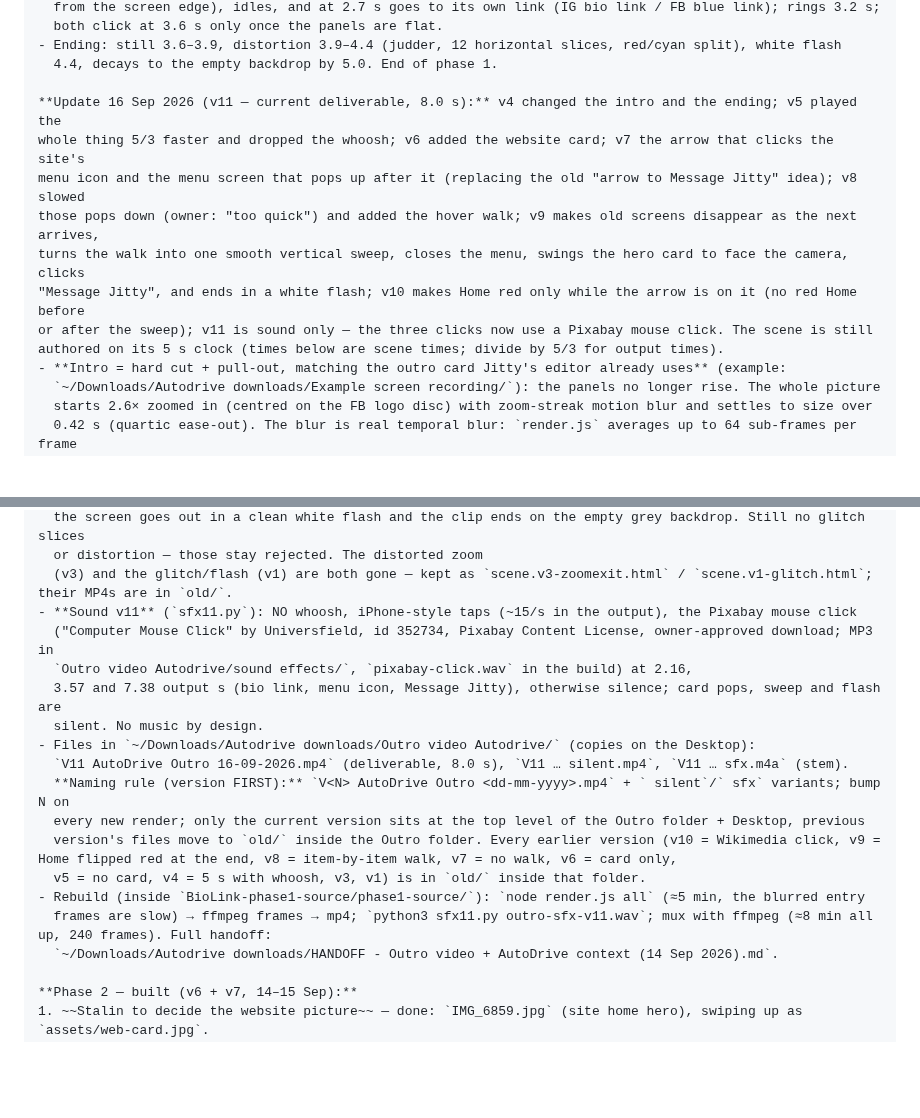
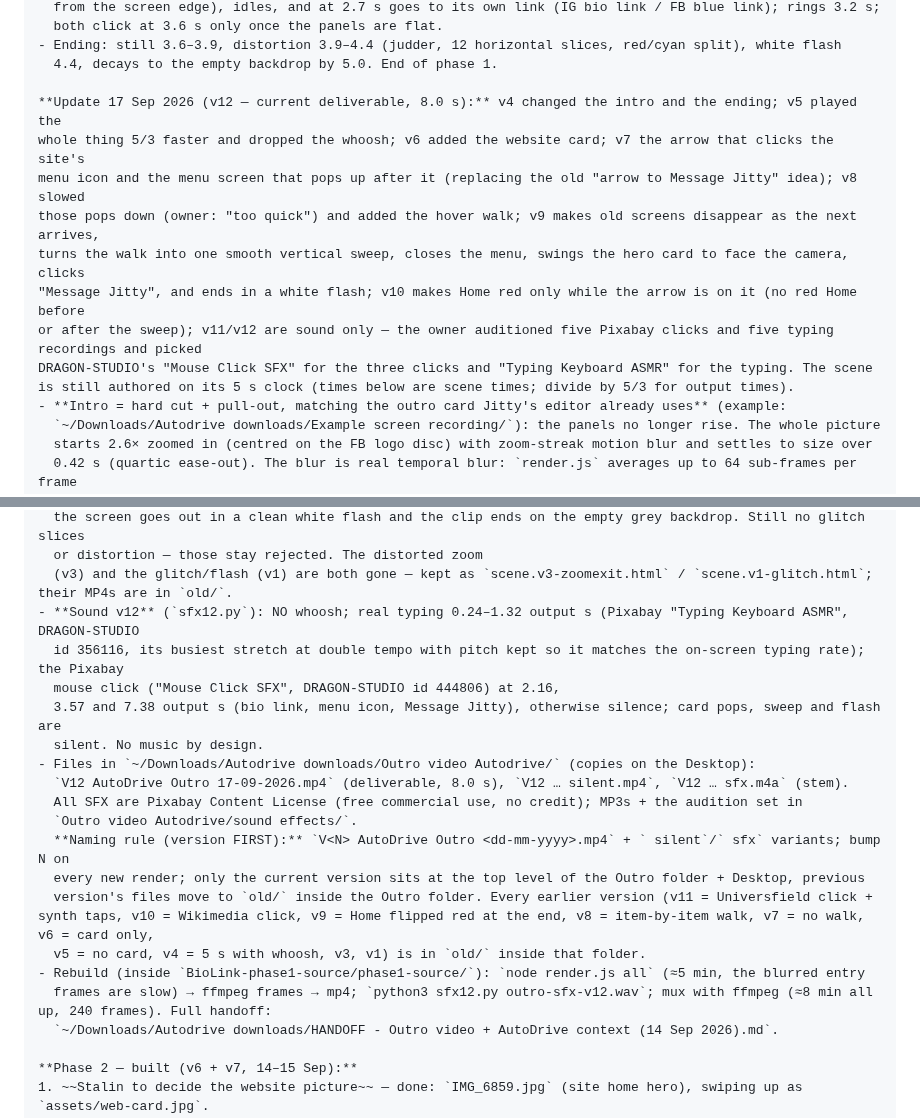
Before and after one commit to StalinS007/autodrive-salisbury-plain, a Markdown page: AUTODRIVE_PROJECT_CONTEXT.md, 2 parts joined by grey strips. GitHub-like rendering; blank space fills up the shorter version.

Commit message:
Context §7d: outro v12 — owner-picked Pixabay sounds (DRAGON-STUDIO click + ASMR typing)
Co-Authored-By: Claude Fable 5.1 <noreply@anthropic.com>

```diff
--- a/AUTODRIVE_PROJECT_CONTEXT.md
+++ b/AUTODRIVE_PROJECT_CONTEXT.md
@@ -502,13 +502,14 @@ website and to "Message Jitty". Built for Stalin to demo to Jitty. **Phase 1 is
 - Ending: still 3.6–3.9, distortion 3.9–4.4 (judder, 12 horizontal slices, red/cyan split), white flash
   4.4, decays to the empty backdrop by 5.0. End of phase 1.
 
-**Update 16 Sep 2026 (v11 — current deliverable, 8.0 s):** v4 changed the intro and the ending; v5 played the
+**Update 17 Sep 2026 (v12 — current deliverable, 8.0 s):** v4 changed the intro and the ending; v5 played the
 whole thing 5/3 faster and dropped the whoosh; v6 added the website card; v7 the arrow that clicks the site's
 menu icon and the menu screen that pops up after it (replacing the old "arrow to Message Jitty" idea); v8 slowed
 those pops down (owner: "too quick") and added the hover walk; v9 makes old screens disappear as the next arrives,
 turns the walk into one smooth vertical sweep, closes the menu, swings the hero card to face the camera, clicks
 "Message Jitty", and ends in a white flash; v10 makes Home red only while the arrow is on it (no red Home before
-or after the sweep); v11 is sound only — the three clicks now use a Pixabay mouse click. The scene is still authored on its 5 s clock (times below are scene times; divide by 5/3 for output times).
+or after the sweep); v11/v12 are sound only — the owner auditioned five Pixabay clicks and five typing recordings and picked
+DRAGON-STUDIO's "Mouse Click SFX" for the three clicks and "Typing Keyboard ASMR" for the typing. The scene is still authored on its 5 s clock (times below are scene times; divide by 5/3 for output times).
 - **Intro = hard cut + pull-out, matching the outro card Jitty's editor already uses** (example:
   `~/Downloads/Autodrive downloads/Example screen recording/`): the panels no longer rise. The whole picture
   starts 2.6× zoomed in (centred on the FB logo disc) with zoom-streak motion blur and settles to size over
@@ -537,19 +538,21 @@ or after the sweep); v11 is sound only — the three clicks now use a Pixabay mo
   the screen goes out in a clean white flash and the clip ends on the empty grey backdrop. Still no glitch slices
   or distortion — those stay rejected. The distorted zoom
   (v3) and the glitch/flash (v1) are both gone — kept as `scene.v3-zoomexit.html` / `scene.v1-glitch.html`; their MP4s are in `old/`.
-- **Sound v11** (`sfx11.py`): NO whoosh, iPhone-style taps (~15/s in the output), the Pixabay mouse click
-  ("Computer Mouse Click" by Universfield, id 352734, Pixabay Content License, owner-approved download; MP3 in
-  `Outro video Autodrive/sound effects/`, `pixabay-click.wav` in the build) at 2.16,
+- **Sound v12** (`sfx12.py`): NO whoosh; real typing 0.24–1.32 output s (Pixabay "Typing Keyboard ASMR", DRAGON-STUDIO
+  id 356116, its busiest stretch at double tempo with pitch kept so it matches the on-screen typing rate); the Pixabay
+  mouse click ("Mouse Click SFX", DRAGON-STUDIO id 444806) at 2.16,
   3.57 and 7.38 output s (bio link, menu icon, Message Jitty), otherwise silence; card pops, sweep and flash are
   silent. No music by design.
 - Files in `~/Downloads/Autodrive downloads/Outro video Autodrive/` (copies on the Desktop):
-  `V11 AutoDrive Outro 16-09-2026.mp4` (deliverable, 8.0 s), `V11 … silent.mp4`, `V11 … sfx.m4a` (stem).
+  `V12 AutoDrive Outro 17-09-2026.mp4` (deliverable, 8.0 s), `V12 … silent.mp4`, `V12 … sfx.m4a` (stem).
+  All SFX are Pixabay Content License (free commercial use, no credit); MP3s + the audition set in
+  `Outro video Autodrive/sound effects/`.
   **Naming rule (version FIRST):** `V<N> AutoDrive Outro <dd-mm-yyyy>.mp4` + ` silent`/` sfx` variants; bump N on
   every new render; only the current version sits at the top level of the Outro folder + Desktop, previous
-  version's files move to `old/` inside the Outro folder. Every earlier version (v10 = Wikimedia click, v9 = Home flipped red at the end, v8 = item-by-item walk, v7 = no walk, v6 = card only,
+  version's files move to `old/` inside the Outro folder. Every earlier version (v11 = Universfield click + synth taps, v10 = Wikimedia click, v9 = Home flipped red at the end, v8 = item-by-item walk, v7 = no walk, v6 = card only,
   v5 = no card, v4 = 5 s with whoosh, v3, v1) is in `old/` inside that folder.
 - Rebuild (inside `BioLink-phase1-source/phase1-source/`): `node render.js all` (≈5 min, the blurred entry
-  frames are slow) → ffmpeg frames → mp4; `python3 sfx11.py outro-sfx-v11.wav`; mux with ffmpeg (≈8 min all up, 240 frames). Full handoff:
+  frames are slow) → ffmpeg frames → mp4; `python3 sfx12.py outro-sfx-v12.wav`; mux with ffmpeg (≈8 min all up, 240 frames). Full handoff:
   `~/Downloads/Autodrive downloads/HANDOFF - Outro video + AutoDrive context (14 Sep 2026).md`.
 
 **Phase 2 — built (v6 + v7, 14–15 Sep):**
```
Also changed, not shown: other parts of AUTODRIVE_PROJECT_CONTEXT.md (+1 -1 lines).
